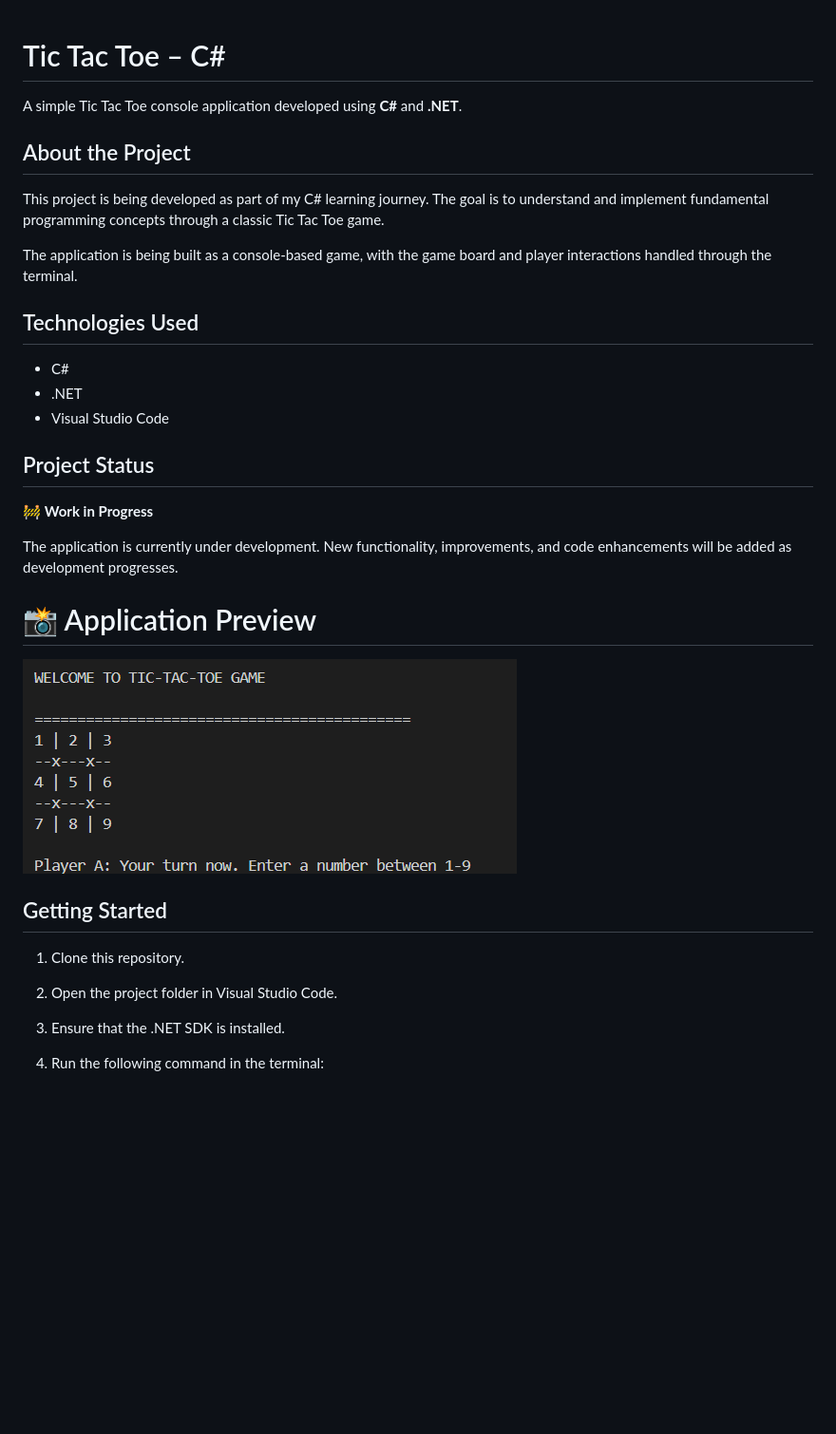
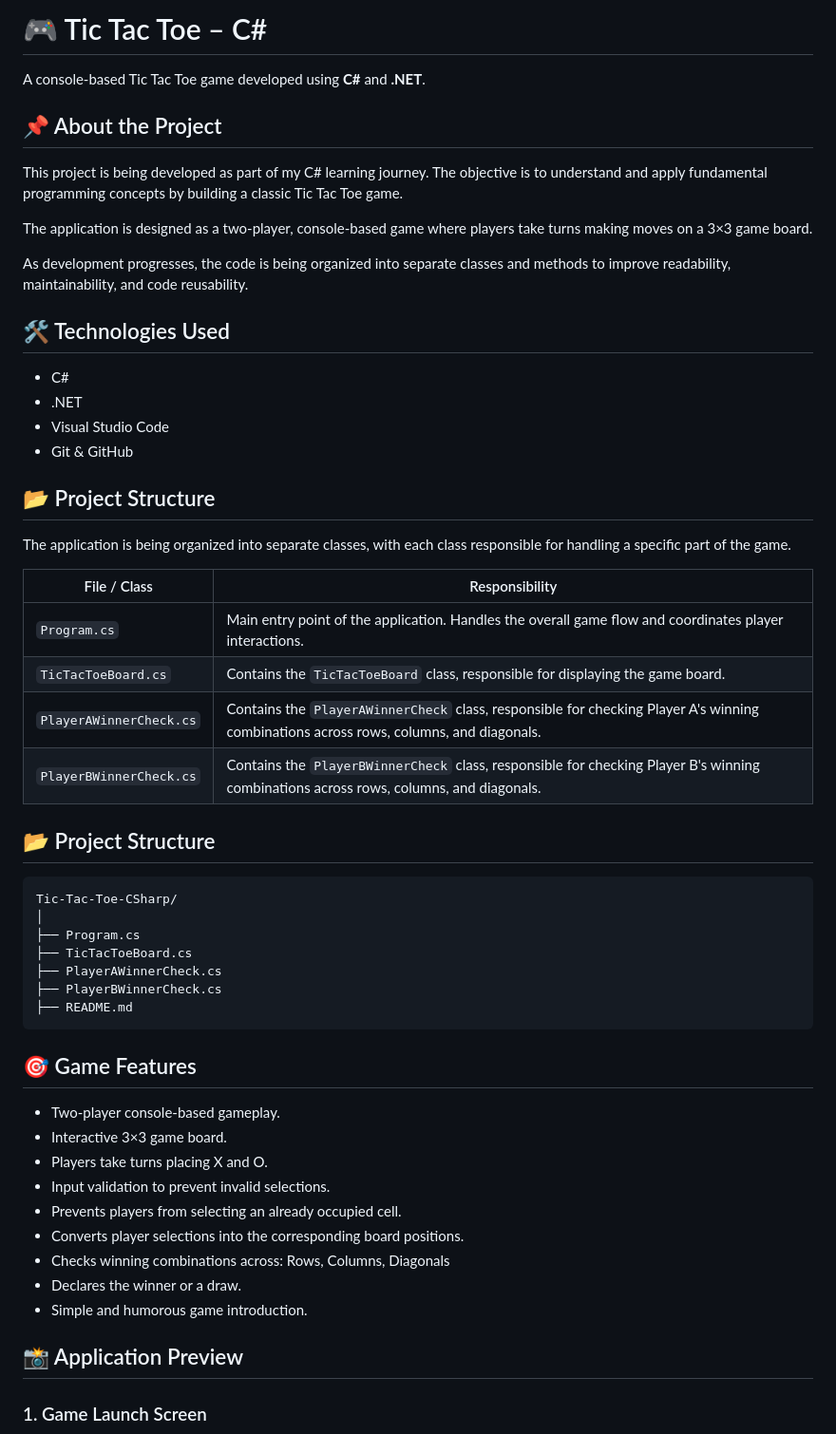
Before and after one commit to baldeep1993/Tic-Tac-Toe-CSharp, a Markdown page: README.md, the part around one of its changes. Shown at 95% size. Rendered like a GitHub page; pictures changed too: Screenshots/GameLaunchPage.png; blank space fills up the shorter version.

````diff
--- a/README.md
+++ b/README.md
@@ -1,32 +1,57 @@
+# 🎮 Tic Tac Toe – C#
 
-# Tic Tac Toe – C#
+A console-based Tic Tac Toe game developed using **C#** and **.NET**.
 
-A simple Tic Tac Toe console application developed using **C#** and **.NET**.
+## 📌 About the Project
 
-## About the Project
+This project is being developed as part of my C# learning journey. The objective is to understand and apply fundamental programming concepts by building a classic Tic Tac Toe game.
 
-This project is being developed as part of my C# learning journey. The goal is to understand and implement fundamental programming concepts through a classic Tic Tac Toe game.
+The application is designed as a two-player, console-based game where players take turns making moves on a 3×3 game board.
 
-The application is being built as a console-based game, with the game board and player interactions handled through the terminal.
+As development progresses, the code is being organized into separate classes and methods to improve readability, maintainability, and code reusability.
 
-## Technologies Used
+## 🛠️ Technologies Used
 
 - C#
 - .NET
 - Visual Studio Code
+- Git & GitHub
 
-## Project Status
+## 📂 Project Structure
 
-🚧 **Work in Progress**
+The application is being organized into separate classes, with each class responsible for handling a specific part of the game.
 
-The application is currently under development. New functionality, improvements, and code enhancements will be added as development progresses.
+| File / Class | Responsibility |
+|---|---|
+| `Program.cs` | Main entry point of the application. Handles the overall game flow and coordinates player interactions. |
+| `TicTacToeBoard.cs` | Contains the `TicTacToeBoard` class, responsible for displaying the game board. |
+| `PlayerAWinnerCheck.cs` | Contains the `PlayerAWinnerCheck` class, responsible for checking Player A's winning combinations across rows, columns, and diagonals. |
+| `PlayerBWinnerCheck.cs` | Contains the `PlayerBWinnerCheck` class, responsible for checking Player B's winning combinations across rows, columns, and diagonals. |
 
-# 📸 Application Preview
-![Application Preview](Screenshots/GameLaunchPage.png)
+## 📂 Project Structure
 
-## Getting Started
+```text
+Tic-Tac-Toe-CSharp/
+│
+├── Program.cs
+├── TicTacToeBoard.cs
+├── PlayerAWinnerCheck.cs
+├── PlayerBWinnerCheck.cs
+├── README.md
+```
+## 🎯 Game Features
 
-1. Clone this repository.
-2. Open the project folder in Visual Studio Code.
-3. Ensure that the .NET SDK is installed.
-4. Run the following command in the terminal:
+- Two-player console-based gameplay.
+- Interactive 3×3 game board.
+- Players take turns placing X and O.
+- Input validation to prevent invalid selections.
+- Prevents players from selecting an already occupied cell.
+- Converts player selections into the corresponding board positions.
+- Checks winning combinations across: Rows, Columns, Diagonals
+- Declares the winner or a draw.
+- Simple and humorous game introduction.
+
+## 📸 Application Preview
+
+### 1. Game Launch Screen
+
````
Also changed, not shown: other parts of README.md (+58 -8 lines), Screenshots/GamePlay.png (added), Screenshots/Preventingoccupiedcellselection.png (added), Screenshots/WinnerDeclaration.png (added).
